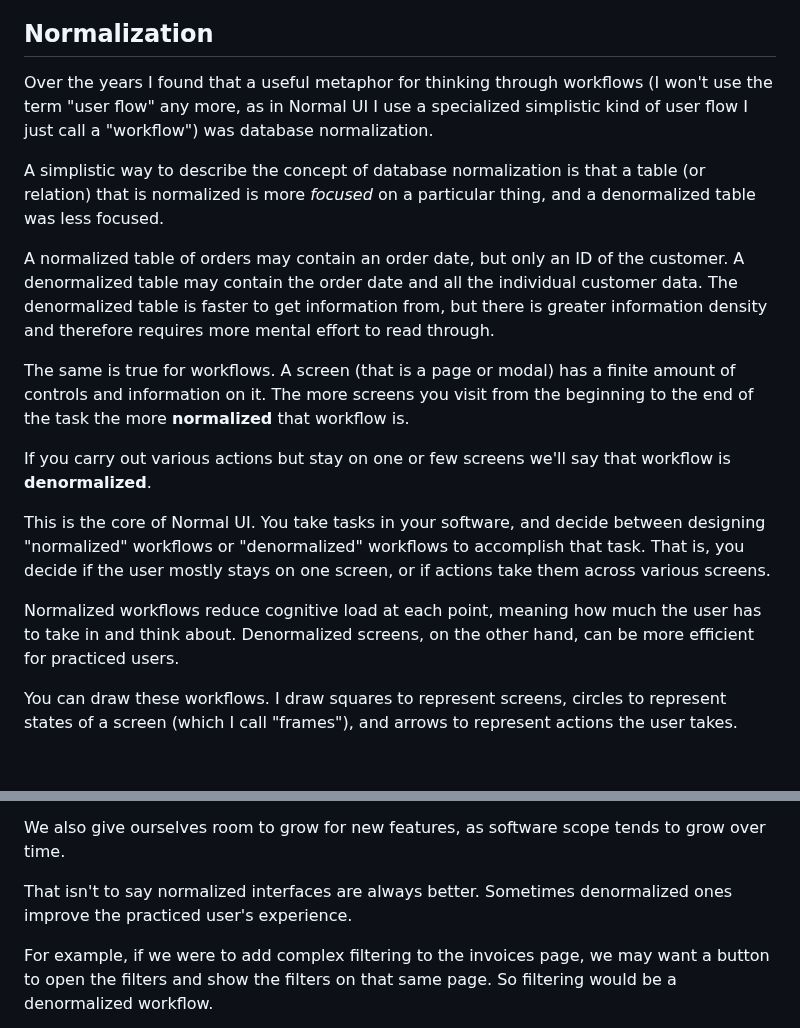
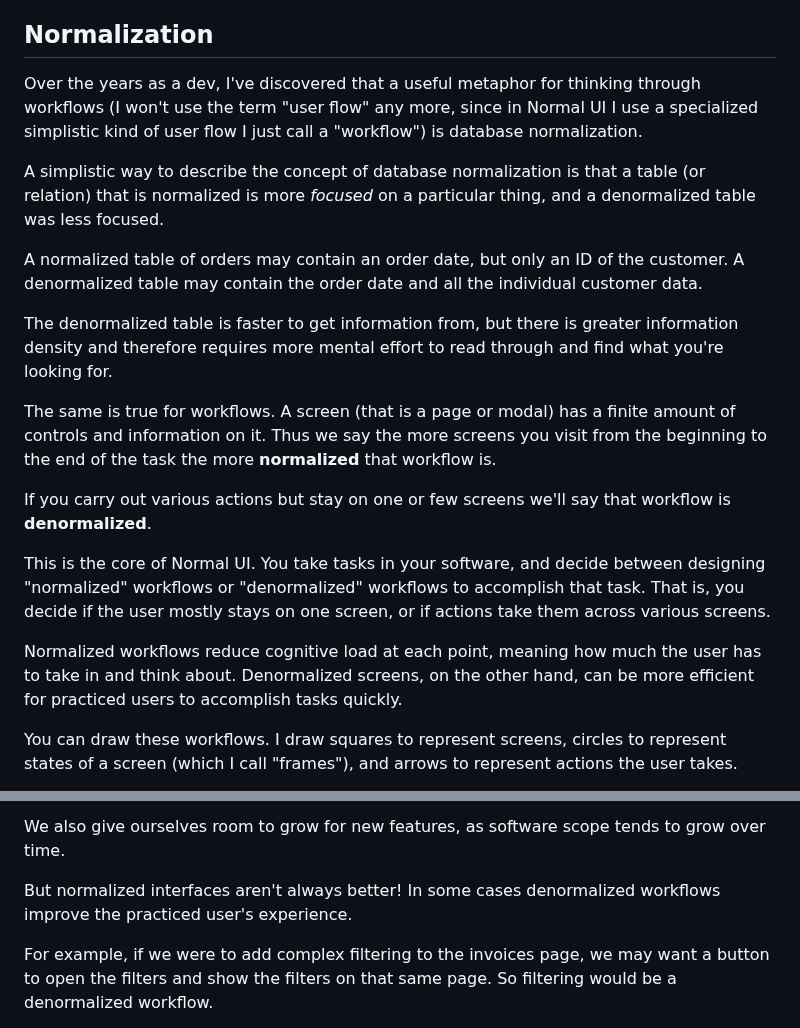
Before and after one commit to AnthonyPAlicea/anthonyalicea, a Markdown page: blog/normal-ui-usability-technique-for-non-designers.md, 2 parts joined by grey strips. Drawn GitHub-style; blank space fills up the shorter version.

Commit message:
Normal UI blog post update

```diff
--- a/blog/normal-ui-usability-technique-for-non-designers.md
+++ b/blog/normal-ui-usability-technique-for-non-designers.md
@@ -60,19 +60,21 @@ But being able to consistently build usable workflows is a skill that must be cu
 I have found, however, that there is a simple framework to make workflow design decisions that consistently improves the usability of web apps. By "improves usability" I don't mean subjectively. I mean when formally tested with real world users, the results improve dramatically.
 
 ## Normalization
-Over the years I found that a useful metaphor for thinking through workflows (I won't use the term "user flow" any more, as in Normal UI I use a specialized simplistic kind of user flow I just call a "workflow") was database normalization.
+Over the years as a dev, I've discovered that a useful metaphor for thinking through workflows (I won't use the term "user flow" any more, since in Normal UI I use a specialized simplistic kind of user flow I just call a "workflow") is database normalization.
 
 A simplistic way to describe the concept of database normalization is that a table (or relation) that is normalized is more *focused* on a particular thing, and a denormalized table was less focused.
 
-A normalized table of orders may contain an order date, but only an ID of the customer. A denormalized table may contain the order date and all the individual customer data. The denormalized table is faster to get information from, but there is greater information density and therefore requires more mental effort to read through.
+A normalized table of orders may contain an order date, but only an ID of the customer. A denormalized table may contain the order date and all the individual customer data.
 
-The same is true for workflows. A screen (that is a page or modal) has a finite amount of controls and information on it. The more screens you visit from the beginning to the end of the task the more **normalized** that workflow is.
+The denormalized table is faster to get information from, but there is greater information density and therefore requires more mental effort to read through and find what you're looking for.
+
+The same is true for workflows. A screen (that is a page or modal) has a finite amount of controls and information on it. Thus we say the more screens you visit from the beginning to the end of the task the more **normalized** that workflow is.
 
 If you carry out various actions but stay on one or few screens we'll say that workflow is **denormalized**.
 
 This is the core of Normal UI. You take tasks in your software, and decide between designing "normalized" workflows or "denormalized" workflows to accomplish that task. That is, you decide if the user mostly stays on one screen, or if actions take them across various screens.
 
-Normalized workflows reduce cognitive load at each point, meaning how much the user has to take in and think about. Denormalized screens, on the other hand, can be more efficient for practiced users.
+Normalized workflows reduce cognitive load at each point, meaning how much the user has to take in and think about. Denormalized screens, on the other hand, can be more efficient for practiced users to accomplish tasks quickly.
 
 You can draw these workflows. I draw squares to represent screens,  circles to represent states of a screen (which I call "frames"), and arrows to represent actions the user takes.
 
@@ -140,7 +142,7 @@ We can also make it easier to stop themselves from carrying out the action if th
 
 We also give ourselves room to grow for new features, as software scope tends to grow over time.
 
-That isn't to say normalized interfaces are always better. Sometimes denormalized ones improve the practiced user's experience.
+But normalized interfaces aren't always better! In some cases denormalized workflows improve the practiced user's experience.
 
 For example, if we were to add complex filtering to the invoices page, we may want a button to open the filters and show the filters on that same page. So filtering would be a denormalized workflow.
 
```
